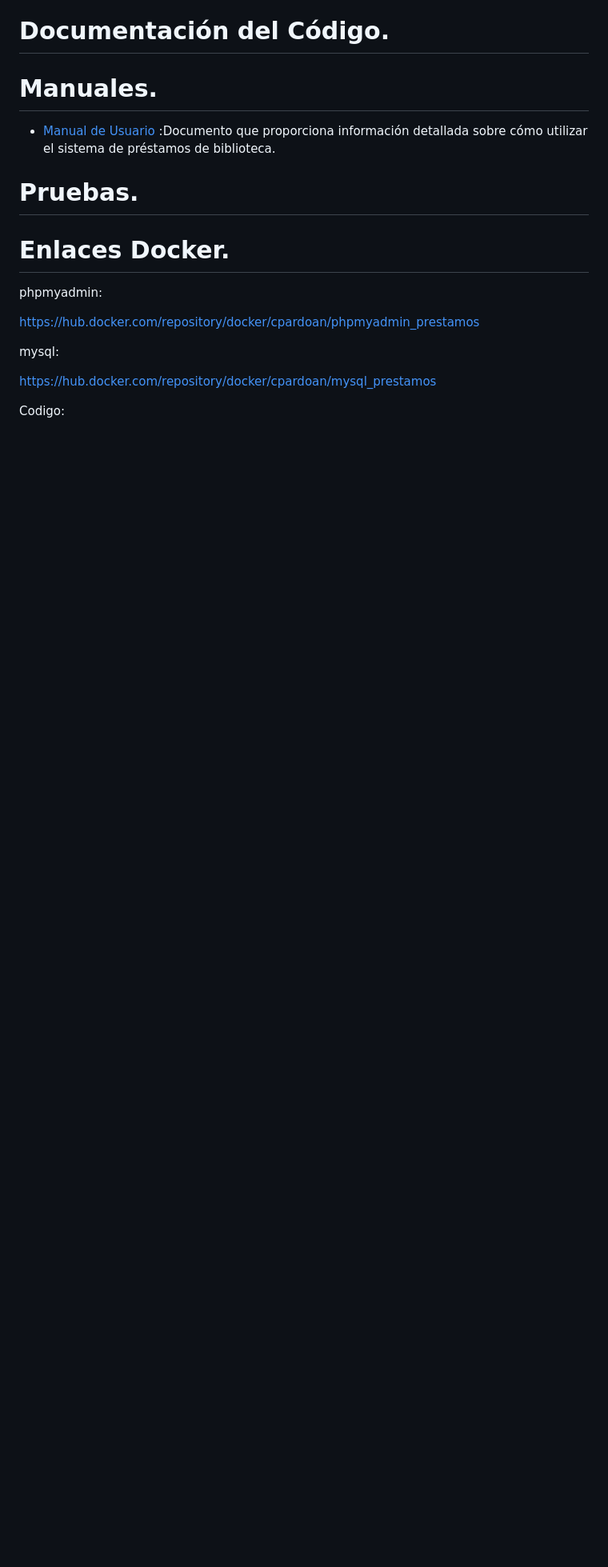
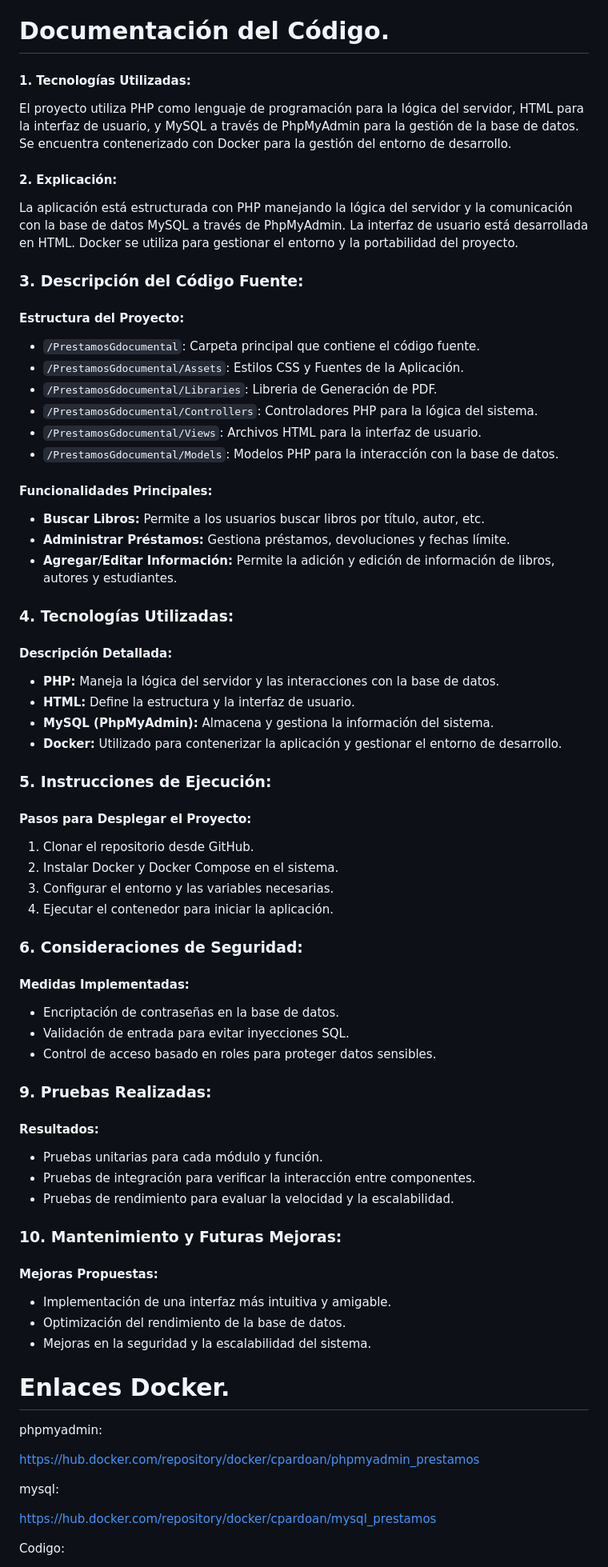
Before and after one commit to CristBG/PrestamosGdocumental, a Markdown page: README.md, the part around one of its changes. Shown at 80% size. Rendered like a GitHub page; blank space fills up the shorter version.

Commit message:
Inclusión Documentación de Código

```diff
--- a/README.md
+++ b/README.md
@@ -188,9 +188,58 @@ Este diseño proporciona una visión general de cómo los diferentes módulos in
 
 # Documentación del Código.
 
-# Manuales.
-- [Manual de Usuario](Manual_Usuario.pdf) :Documento que proporciona información detallada sobre cómo utilizar el sistema de préstamos de biblioteca.
-# Pruebas.
+#### 1. Tecnologías Utilizadas:
+El proyecto utiliza PHP como lenguaje de programación para la lógica del servidor, HTML para la interfaz de usuario, y MySQL a través de PhpMyAdmin para la gestión de la base de datos. Se encuentra contenerizado con Docker para la gestión del entorno de desarrollo.
+
+#### 2. Explicación:
+La aplicación está estructurada con PHP manejando la lógica del servidor y la comunicación con la base de datos MySQL a través de PhpMyAdmin. La interfaz de usuario está desarrollada en HTML. Docker se utiliza para gestionar el entorno y la portabilidad del proyecto.
+
+### 3. Descripción del Código Fuente:
+#### Estructura del Proyecto:
+
+- `/PrestamosGdocumental`: Carpeta principal que contiene el código fuente.
+- `/PrestamosGdocumental/Assets`: Estilos CSS y Fuentes de la Aplicación.
+- `/PrestamosGdocumental/Libraries`: Libreria de Generación de PDF.
+- `/PrestamosGdocumental/Controllers`: Controladores PHP para la lógica del sistema.
+- `/PrestamosGdocumental/Views`: Archivos HTML para la interfaz de usuario.
+- `/PrestamosGdocumental/Models`: Modelos PHP para la interacción con la base de datos.
+
+#### Funcionalidades Principales:
+- **Buscar Libros:** Permite a los usuarios buscar libros por título, autor, etc.
+- **Administrar Préstamos:** Gestiona préstamos, devoluciones y fechas límite.
+- **Agregar/Editar Información:** Permite la adición y edición de información de libros, autores y estudiantes.
+
+### 4. Tecnologías Utilizadas:
+#### Descripción Detallada:
+- **PHP:** Maneja la lógica del servidor y las interacciones con la base de datos.
+- **HTML:** Define la estructura y la interfaz de usuario.
+- **MySQL (PhpMyAdmin):** Almacena y gestiona la información del sistema.
+- **Docker:** Utilizado para contenerizar la aplicación y gestionar el entorno de desarrollo.
+
+### 5. Instrucciones de Ejecución:
+#### Pasos para Desplegar el Proyecto:
+1. Clonar el repositorio desde GitHub.
+2. Instalar Docker y Docker Compose en el sistema.
+3. Configurar el entorno y las variables necesarias.
+4. Ejecutar el contenedor para iniciar la aplicación.
+
+### 6. Consideraciones de Seguridad:
+#### Medidas Implementadas:
+- Encriptación de contraseñas en la base de datos.
+- Validación de entrada para evitar inyecciones SQL.
+- Control de acceso basado en roles para proteger datos sensibles.
+
+### 9. Pruebas Realizadas:
+#### Resultados:
+- Pruebas unitarias para cada módulo y función.
+- Pruebas de integración para verificar la interacción entre componentes.
+- Pruebas de rendimiento para evaluar la velocidad y la escalabilidad.
+
+### 10. Mantenimiento y Futuras Mejoras:
+#### Mejoras Propuestas:
+- Implementación de una interfaz más intuitiva y amigable.
+- Optimización del rendimiento de la base de datos.
+- Mejoras en la seguridad y la escalabilidad del sistema.
 
 # Enlaces Docker.
 
```
Also changed, not shown: other parts of README.md (+3 -1 lines).
